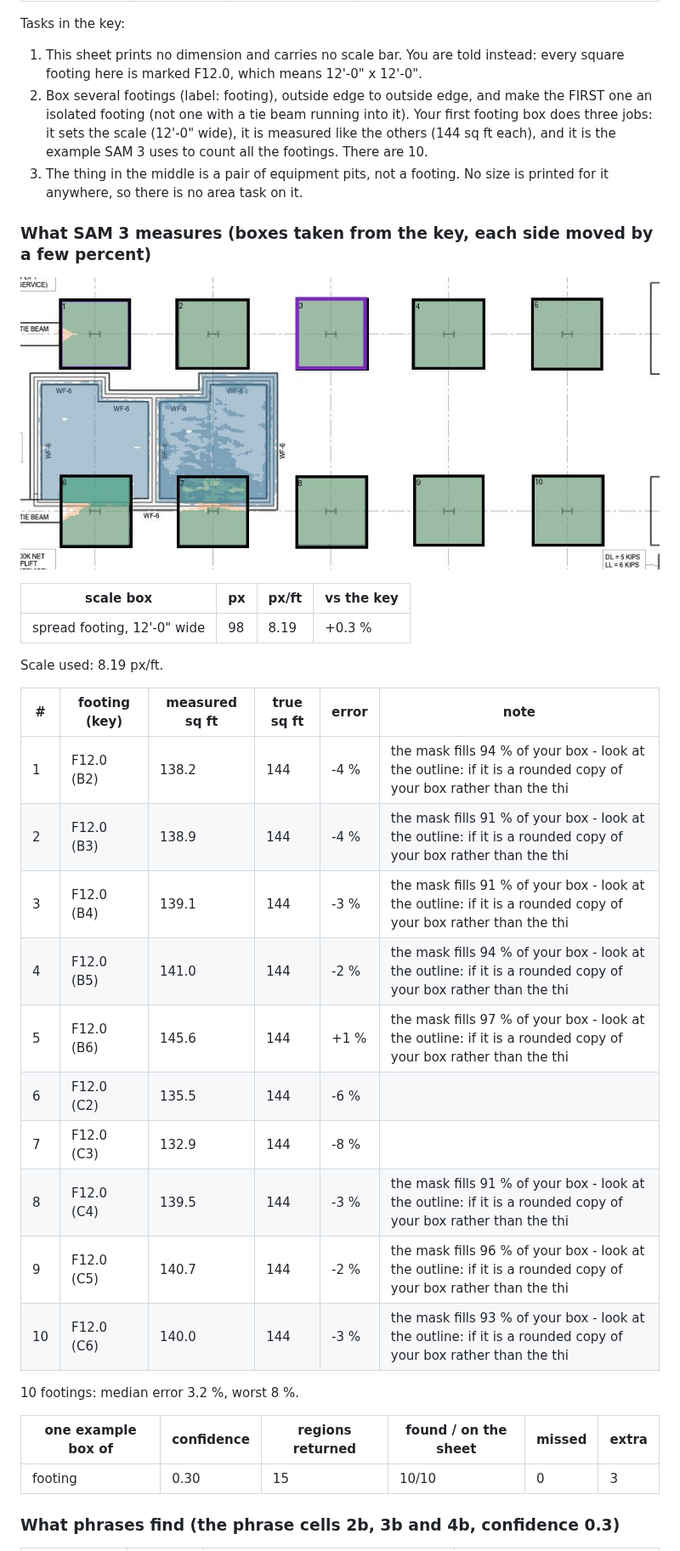
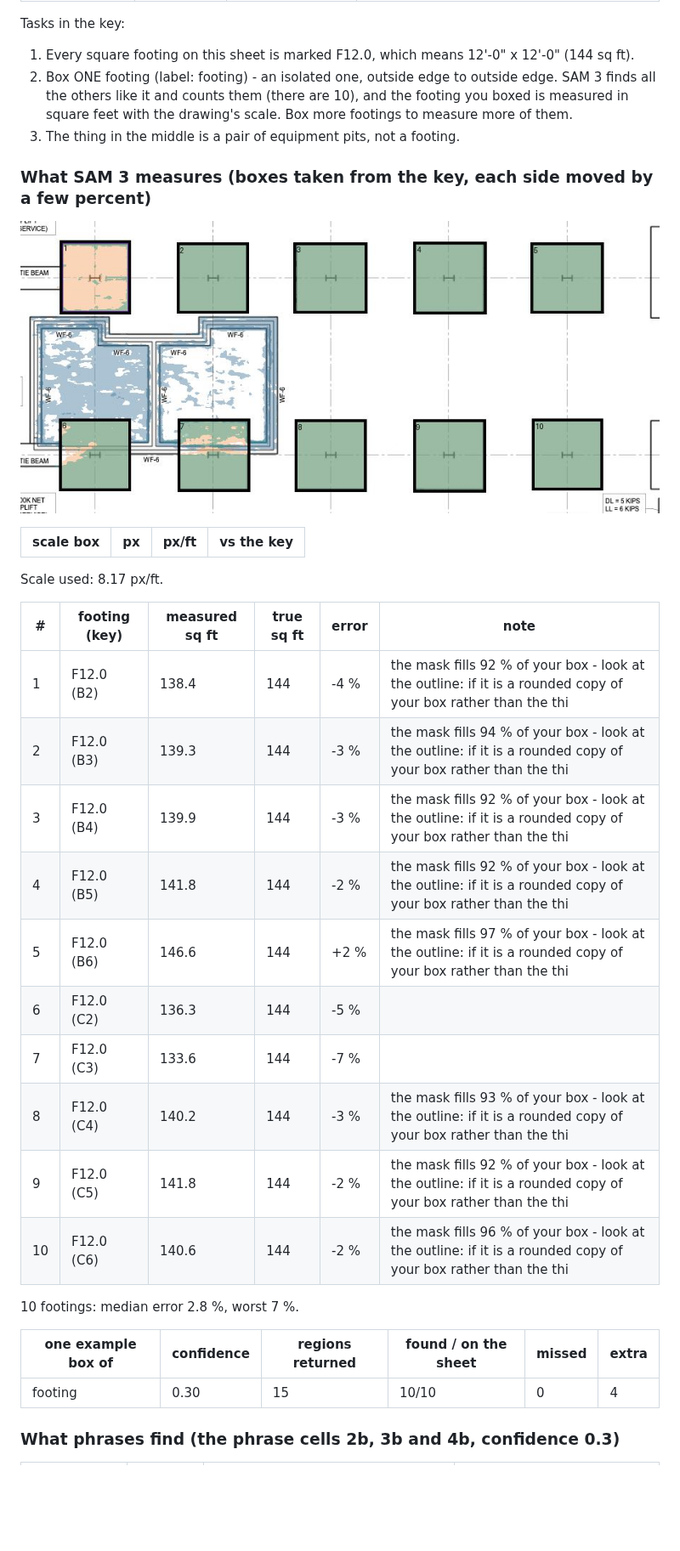
Before and after one commit to Haolan-Zhang/CEM4644, a Markdown page: mp4_segmentation/docs/Homework_Answer_Keys.md, the part around one of its changes. Shown at 85% size. Rendered like a GitHub page; pictures changed too: mp4_segmentation/docs/keys/test_fp.result.jpg; blank space fills up the shorter version.

```diff
--- a/mp4_segmentation/docs/Homework_Answer_Keys.md
+++ b/mp4_segmentation/docs/Homework_Answer_Keys.md
@@ -271,9 +270,9 @@ Scale: 8.17 px/ft. you are told that the square spread footings on this plan are
 
 Tasks in the key:
 
-1. This sheet prints no dimension and carries no scale bar. You are told instead: every square footing here is marked F12.0, which means 12'-0" x 12'-0".
-2. Box several footings (label: footing), outside edge to outside edge, and make the FIRST one an isolated footing (not one with a tie beam running into it). Your first footing box does three jobs: it sets the scale (12'-0" wide), it is measured like the others (144 sq ft each), and it is the example SAM 3 uses to count all the footings. There are 10.
-3. The thing in the middle is a pair of equipment pits, not a footing. No size is printed for it anywhere, so there is no area task on it.
+1. Every square footing on this sheet is marked F12.0, which means 12'-0" x 12'-0" (144 sq ft).
+2. Box ONE footing (label: footing) - an isolated one, outside edge to outside edge. SAM 3 finds all the others like it and counts them (there are 10), and the footing you boxed is measured in square feet with the drawing's scale. Box more footings to measure more of them.
+3. The thing in the middle is a pair of equipment pits, not a footing.
 
 ### What SAM 3 measures (boxes taken from the key, each side moved by a few percent)
 
@@ -281,26 +280,25 @@ Tasks in the key:
 
 | scale box | px | px/ft | vs the key |
 |---|---|---|---|
-| spread footing, 12'-0" wide | 98 | 8.19 | +0.3 % |
-Scale used: 8.19 px/ft.
+Scale used: 8.17 px/ft.
 
 | # | footing (key) | measured sq ft | true sq ft | error | note |
 |---|---|---|---|---|---|
-| 1 | F12.0 (B2) | 138.2 | 144 | -4 % | the mask fills 94 % of your box - look at the outline: if it is a rounded copy of your box rather than the thi |
-| 2 | F12.0 (B3) | 138.9 | 144 | -4 % | the mask fills 91 % of your box - look at the outline: if it is a rounded copy of your box rather than the thi |
-| 3 | F12.0 (B4) | 139.1 | 144 | -3 % | the mask fills 91 % of your box - look at the outline: if it is a rounded copy of your box rather than the thi |
-| 4 | F12.0 (B5) | 141.0 | 144 | -2 % | the mask fills 94 % of your box - look at the outline: if it is a rounded copy of your box rather than the thi |
-| 5 | F12.0 (B6) | 145.6 | 144 | +1 % | the mask fills 97 % of your box - look at the outline: if it is a rounded copy of your box rather than the thi |
-| 6 | F12.0 (C2) | 135.5 | 144 | -6 % |  |
-| 7 | F12.0 (C3) | 132.9 | 144 | -8 % |  |
-| 8 | F12.0 (C4) | 139.5 | 144 | -3 % | the mask fills 91 % of your box - look at the outline: if it is a rounded copy of your box rather than the thi |
-| 9 | F12.0 (C5) | 140.7 | 144 | -2 % | the mask fills 96 % of your box - look at the outline: if it is a rounded copy of your box rather than the thi |
-| 10 | F12.0 (C6) | 140.0 | 144 | -3 % | the mask fills 93 % of your box - look at the outline: if it is a rounded copy of your box rather than the thi |
-10 footings: median error 3.2 %, worst 8 %.
+| 1 | F12.0 (B2) | 138.4 | 144 | -4 % | the mask fills 92 % of your box - look at the outline: if it is a rounded copy of your box rather than the thi |
+| 2 | F12.0 (B3) | 139.3 | 144 | -3 % | the mask fills 94 % of your box - look at the outline: if it is a rounded copy of your box rather than the thi |
+| 3 | F12.0 (B4) | 139.9 | 144 | -3 % | the mask fills 92 % of your box - look at the outline: if it is a rounded copy of your box rather than the thi |
+| 4 | F12.0 (B5) | 141.8 | 144 | -2 % | the mask fills 92 % of your box - look at the outline: if it is a rounded copy of your box rather than the thi |
+| 5 | F12.0 (B6) | 146.6 | 144 | +2 % | the mask fills 97 % of your box - look at the outline: if it is a rounded copy of your box rather than the thi |
+| 6 | F12.0 (C2) | 136.3 | 144 | -5 % |  |
+| 7 | F12.0 (C3) | 133.6 | 144 | -7 % |  |
+| 8 | F12.0 (C4) | 140.2 | 144 | -3 % | the mask fills 93 % of your box - look at the outline: if it is a rounded copy of your box rather than the thi |
+| 9 | F12.0 (C5) | 141.8 | 144 | -2 % | the mask fills 92 % of your box - look at the outline: if it is a rounded copy of your box rather than the thi |
+| 10 | F12.0 (C6) | 140.6 | 144 | -2 % | the mask fills 96 % of your box - look at the outline: if it is a rounded copy of your box rather than the thi |
+10 footings: median error 2.8 %, worst 7 %.
 
 | one example box of | confidence | regions returned | found / on the sheet | missed | extra |
 |---|---|---|---|---|---|
-| footing | 0.30 | 15 | 10/10 | 0 | 3 |
+| footing | 0.30 | 15 | 10/10 | 0 | 4 |
 
 ### What phrases find (the phrase cells 2b, 3b and 4b, confidence 0.3)
 
```
Also changed, not shown: other parts of mp4_segmentation/docs/Homework_Answer_Keys.md (+53 -67 lines), mp4_segmentation/docs/Instructor_Guide.md (+9 -10 lines), mp4_segmentation/docs/MP4_Homework_Report_Template.md (+1 -1 lines), mp4_segmentation/docs/keys/test_fp.key.jpg, mp4_segmentation/docs/keys/test_fp_2.key.jpg, mp4_segmentation/docs/keys/test_fp_2.result.jpg, mp4_segmentation/docs/keys/uscg_motorpool.result.jpg, mp4_segmentation/docs/keys/uscg_pile.result.jpg, 7 other files.
